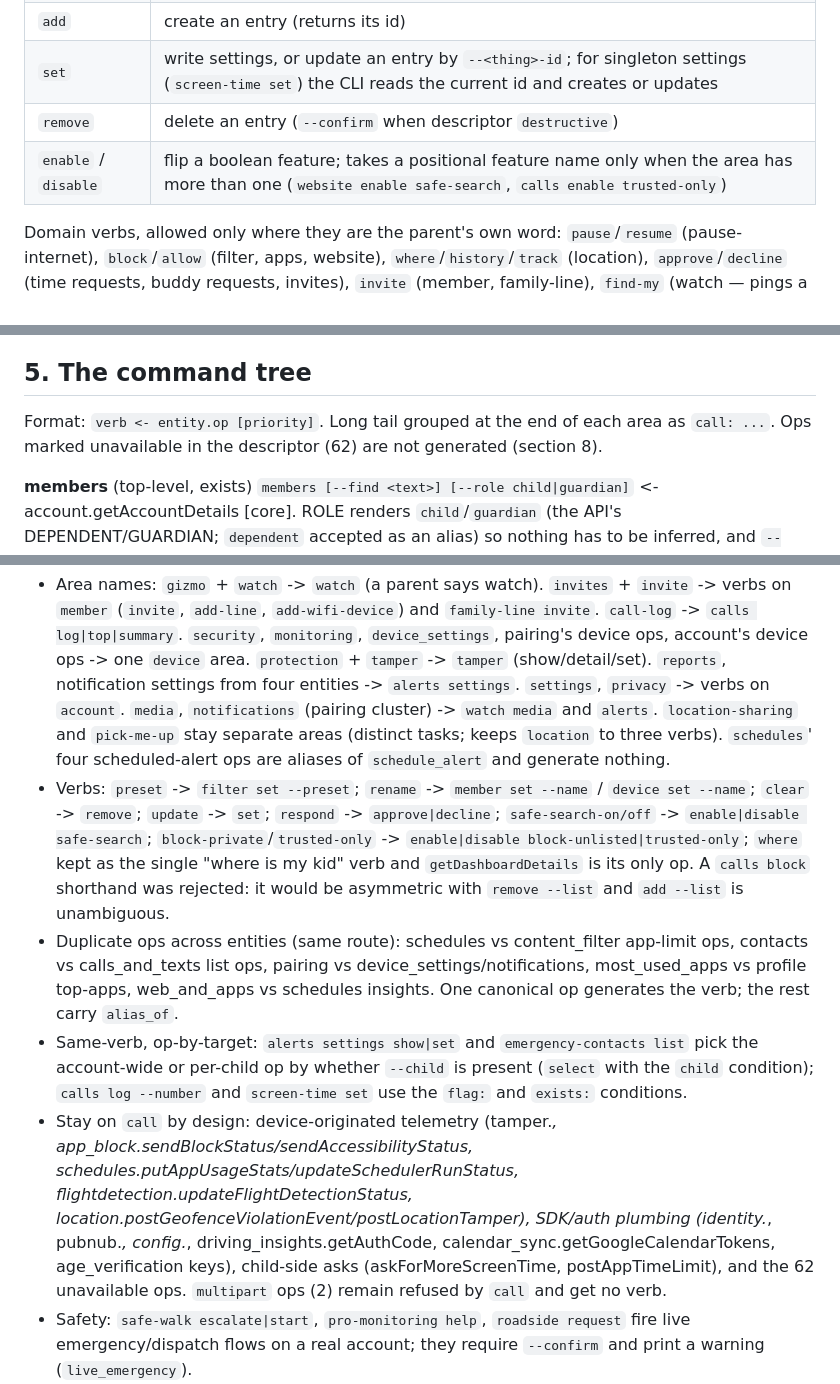
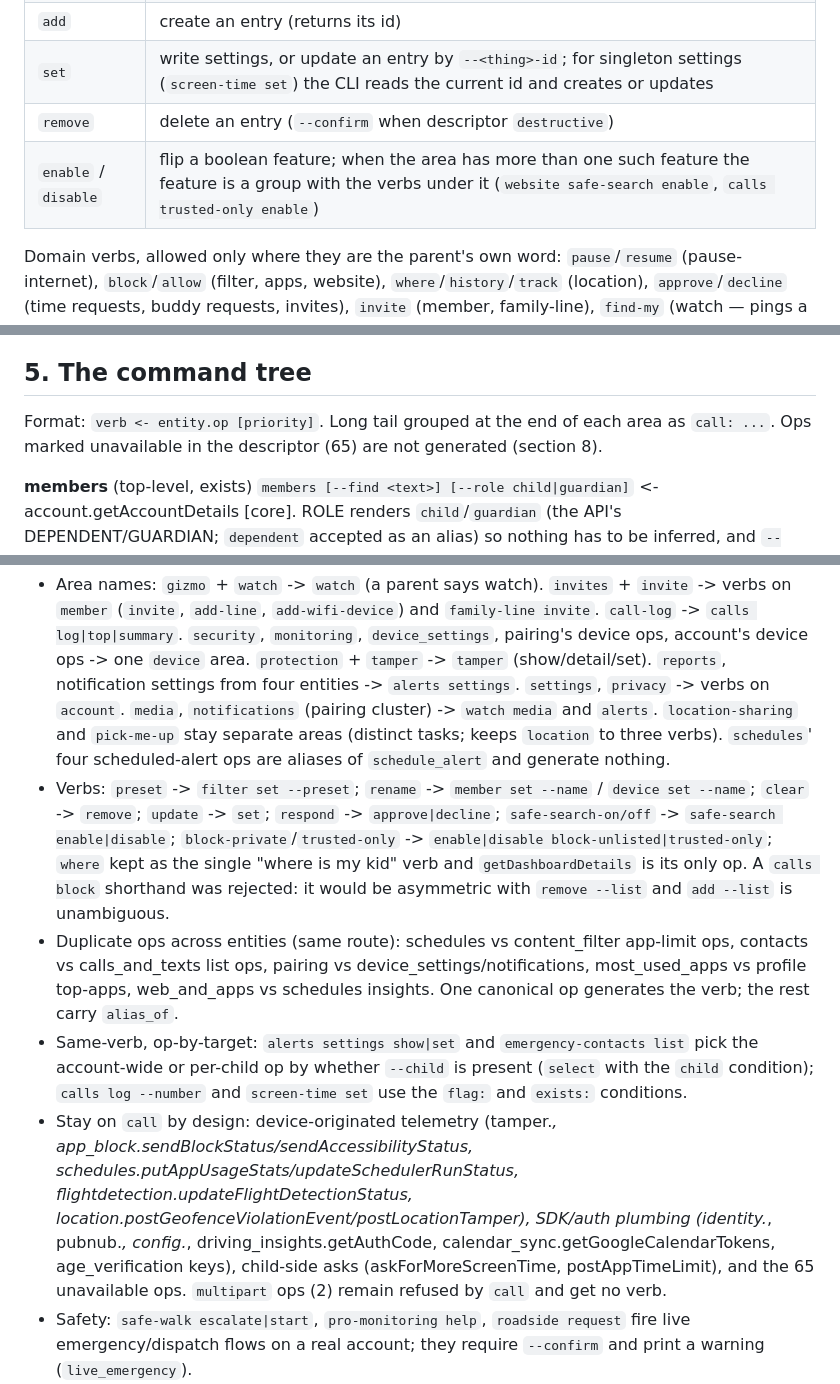
Before and after one commit to ejc3/safe_cli, a Markdown page: docs/CLI-DESIGN.md, 3 parts joined by grey strips. GitHub-like rendering.

```diff
--- a/docs/CLI-DESIGN.md
+++ b/docs/CLI-DESIGN.md
@@ -35,7 +35,7 @@ Verb vocabulary (reused everywhere; one verb = one parent intent):
 | `add` | create an entry (returns its id) |
 | `set` | write settings, or update an entry by `--<thing>-id`; for singleton settings (`screen-time set`) the CLI reads the current id and creates or updates |
 | `remove` | delete an entry (`--confirm` when descriptor `destructive`) |
-| `enable` / `disable` | flip a boolean feature; takes a positional feature name only when the area has more than one (`website enable safe-search`, `calls enable trusted-only`) |
+| `enable` / `disable` | flip a boolean feature; when the area has more than one such feature the feature is a group with the verbs under it (`website safe-search enable`, `calls trusted-only enable`) |
 
 Domain verbs, allowed only where they are the parent's own word: `pause`/`resume` (pause-internet), `block`/`allow` (filter, apps, website), `where`/`history`/`track` (location), `approve`/`decline` (time requests, buddy requests, invites), `invite` (member, family-line), `find-my` (watch — pings a Gizmo watch's find-my; NOT the child's location, which is `location where`), `log`/`top` (calls), `request`/`cancel`/`status` (roadside, pick-me-up), `start`/`stop`/`extend`/`escalate`/`mark-safe` (safe-walk), `provision`/`deprovision` (family-line), `link`/`unlink` (watch), `mark-read` (alerts), `send`/`validate` (pin), `usage`/`insights`/`categories`/`requests` (screen-time reads).
 
@@ -101,7 +101,7 @@ Closure: the schema is complete for a surface once every verb in that surface ha
 
 ## 5. The command tree
 
-Format: `verb <- entity.op [priority]`. Long tail grouped at the end of each area as `call: ...`. Ops marked unavailable in the descriptor (62) are not generated (section 8).
+Format: `verb <- entity.op [priority]`. Long tail grouped at the end of each area as `call: ...`. Ops marked unavailable in the descriptor (65) are not generated (section 8).
 
 **members** (top-level, exists) `members [--find <text>] [--role child|guardian]` <- account.getAccountDetails [core]. ROLE renders `child`/`guardian` (the API's DEPENDENT/GUARDIAN; `dependent` accepted as an alias) so nothing has to be inferred, and `--json` rows add `is_child`. PAIRING column promoted to right after ROLE (D3). Rows are sorted deterministically — guardians first, then children with PAIRED before UNPAIRED, then by name — and `members --help` states that order, so "the first child" is well-defined and actionable.
 
@@ -316,10 +316,10 @@ Ops: `members` <- `account.getAccountDetails` (unchanged op; PAIRING column prom
 ## 7. Reconciliation notes
 
 - Area names: `gizmo` + `watch` -> `watch` (a parent says watch). `invites` + `invite` -> verbs on `member` (`invite`, `add-line`, `add-wifi-device`) and `family-line invite`. `call-log` -> `calls log|top|summary`. `security`, `monitoring`, `device_settings`, pairing's device ops, account's device ops -> one `device` area. `protection` + `tamper` -> `tamper` (show/detail/set). `reports`, notification settings from four entities -> `alerts settings`. `settings`, `privacy` -> verbs on `account`. `media`, `notifications` (pairing cluster) -> `watch media` and `alerts`. `location-sharing` and `pick-me-up` stay separate areas (distinct tasks; keeps `location` to three verbs). `schedules`' four scheduled-alert ops are aliases of `schedule_alert` and generate nothing.
-- Verbs: `preset` -> `filter set --preset`; `rename` -> `member set --name` / `device set --name`; `clear` -> `remove`; `update` -> `set`; `respond` -> `approve|decline`; `safe-search-on/off` -> `enable|disable safe-search`; `block-private`/`trusted-only` -> `enable|disable block-unlisted|trusted-only`; `where` kept as the single "where is my kid" verb and `getDashboardDetails` is its only op. A `calls block` shorthand was rejected: it would be asymmetric with `remove --list` and `add --list` is unambiguous.
+- Verbs: `preset` -> `filter set --preset`; `rename` -> `member set --name` / `device set --name`; `clear` -> `remove`; `update` -> `set`; `respond` -> `approve|decline`; `safe-search-on/off` -> `safe-search enable|disable`; `block-private`/`trusted-only` -> `enable|disable block-unlisted|trusted-only`; `where` kept as the single "where is my kid" verb and `getDashboardDetails` is its only op. A `calls block` shorthand was rejected: it would be asymmetric with `remove --list` and `add --list` is unambiguous.
 - Duplicate ops across entities (same route): schedules vs content_filter app-limit ops, contacts vs calls_and_texts list ops, pairing vs device_settings/notifications, most_used_apps vs profile top-apps, web_and_apps vs schedules insights. One canonical op generates the verb; the rest carry `alias_of`.
 - Same-verb, op-by-target: `alerts settings show|set` and `emergency-contacts list` pick the account-wide or per-child op by whether `--child` is present (`select` with the `child` condition); `calls log --number` and `screen-time set` use the `flag:` and `exists:` conditions.
-- Stay on `call` by design: device-originated telemetry (tamper.*, app_block.sendBlockStatus/sendAccessibilityStatus, schedules.putAppUsageStats/updateSchedulerRunStatus, flightdetection.updateFlightDetectionStatus, location.postGeofenceViolationEvent/postLocationTamper), SDK/auth plumbing (identity.*, pubnub.*, config.*, driving_insights.getAuthCode, calendar_sync.getGoogleCalendarTokens, age_verification keys), child-side asks (askForMoreScreenTime, postAppTimeLimit), and the 62 unavailable ops. `multipart` ops (2) remain refused by `call` and get no verb.
+- Stay on `call` by design: device-originated telemetry (tamper.*, app_block.sendBlockStatus/sendAccessibilityStatus, schedules.putAppUsageStats/updateSchedulerRunStatus, flightdetection.updateFlightDetectionStatus, location.postGeofenceViolationEvent/postLocationTamper), SDK/auth plumbing (identity.*, pubnub.*, config.*, driving_insights.getAuthCode, calendar_sync.getGoogleCalendarTokens, age_verification keys), child-side asks (askForMoreScreenTime, postAppTimeLimit), and the 65 unavailable ops. `multipart` ops (2) remain refused by `call` and get no verb.
 - Safety: `safe-walk escalate|start`, `pro-monitoring help`, `roadside request` fire live emergency/dispatch flows on a real account; they require `--confirm` and print a warning (`live_emergency`).
 - `members` keeps its top-level place (the documented start point); `member` is the per-member action area. No `member list` duplicate.
 
```
Also changed, not shown: other parts of docs/CLI-DESIGN.md (+2 -2 lines), docs/agent-scenarios.md (+3 -3 lines).
